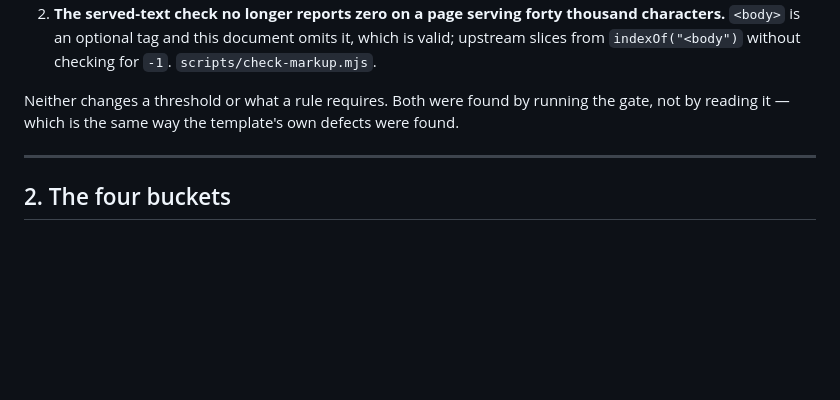
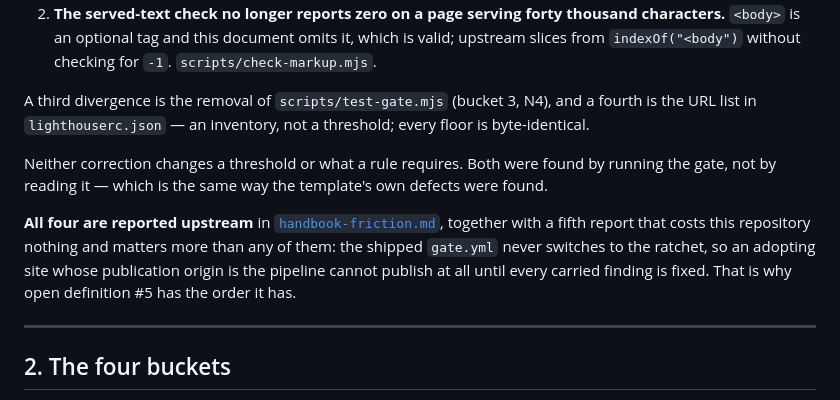
Before and after one commit to makesensedigital/ADBHome, a Markdown page: docs/adoption.md, the part around the change. Rendered like a GitHub page; blank space fills up the shorter version.

```diff
--- a/docs/adoption.md
+++ b/docs/adoption.md
@@ -58,8 +58,17 @@ where the code is, and both are reported upstream as friction rather than kept a
    `<body>` is an optional tag and this document omits it, which is valid; upstream slices from
    `indexOf("<body")` without checking for `-1`. `scripts/check-markup.mjs`.
 
-Neither changes a threshold or what a rule requires. Both were found by running the gate, not by
-reading it — which is the same way the template's own defects were found.
+A third divergence is the removal of `scripts/test-gate.mjs` (bucket 3, N4), and a fourth is the
+URL list in `lighthouserc.json` — an inventory, not a threshold; every floor is byte-identical.
+
+Neither correction changes a threshold or what a rule requires. Both were found by running the gate,
+not by reading it — which is the same way the template's own defects were found.
+
+**All four are reported upstream** in [`handbook-friction.md`](handbook-friction.md), together with
+a fifth report that costs this repository nothing and matters more than any of them: the shipped
+`gate.yml` never switches to the ratchet, so an adopting site whose publication origin is the
+pipeline cannot publish at all until every carried finding is fixed. That is why open definition #5
+has the order it has.
 
 ---
 
```
Also changed, not shown: docs/handbook-friction.md (added, +201 -0 lines), docs/open-definitions.md (+1 -0 lines).
